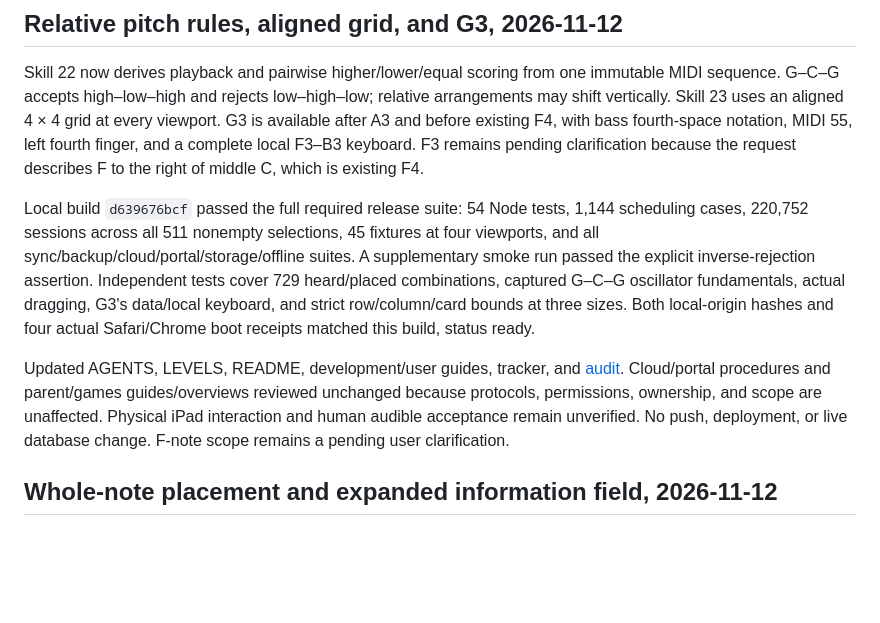
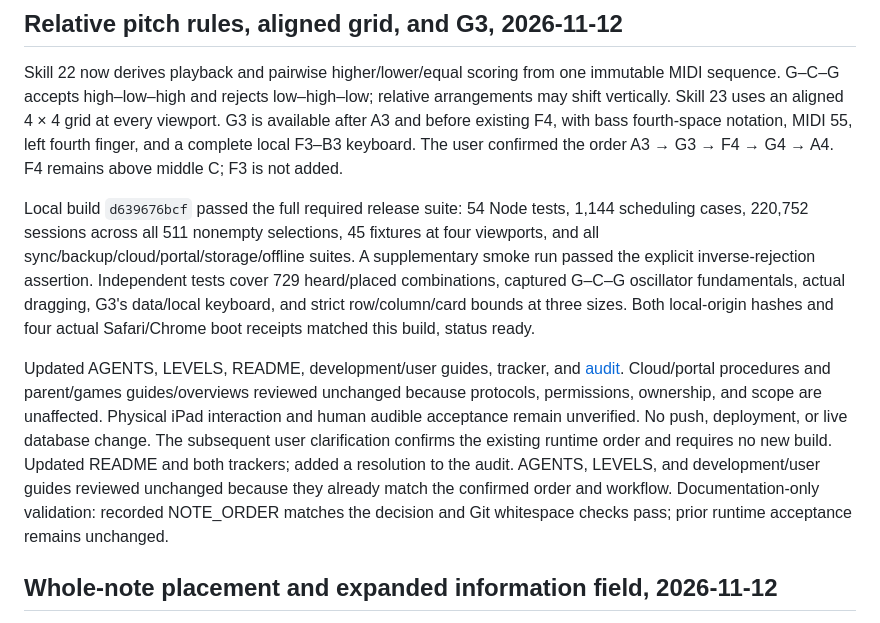
Before and after one commit to fangjiaqifion/note-trainer, a Markdown page: docs/progress_tracker.md, the part around the change. GitHub-like rendering; blank space fills up the shorter version.

```diff
--- a/docs/progress_tracker.md
+++ b/docs/progress_tracker.md
@@ -13,8 +13,8 @@ immutable MIDI sequence. G–C–G accepts high–low–high and rejects low–h
 relative arrangements may shift vertically. Skill 23 uses an aligned 4 × 4
 grid at every viewport. G3 is available after A3 and before existing F4, with
 bass fourth-space notation, MIDI 55, left fourth finger, and a complete local
-F3–B3 keyboard. F3 remains pending clarification because the request describes
-F to the right of middle C, which is existing F4.
+F3–B3 keyboard. The user confirmed the order A3 → G3 → F4 → G4 → A4.
+F4 remains above middle C; F3 is not added.
 
 Local build `d639676bcf` passed the full required release suite: 54 Node tests,
 1,144 scheduling cases, 220,752 sessions across all 511 nonempty selections,
@@ -30,7 +30,12 @@ Updated AGENTS, LEVELS, README, development/user guides, tracker, and
 parent/games guides/overviews reviewed unchanged because protocols,
 permissions, ownership, and scope are unaffected. Physical iPad interaction
 and human audible acceptance remain unverified. No push, deployment, or
-live database change. F-note scope remains a pending user clarification.
+live database change. The subsequent user clarification confirms the existing
+runtime order and requires no new build. Updated README and both trackers;
+added a resolution to the audit. AGENTS, LEVELS, and development/user guides
+reviewed unchanged because they already match the confirmed order and workflow.
+Documentation-only validation: recorded NOTE_ORDER matches the decision and
+Git whitespace checks pass; prior runtime acceptance remains unchanged.
 
 ## Whole-note placement and expanded information field, 2026-11-12
 
```
Also changed, not shown: README.md (+1 -1 lines), docs/audit_20261112_pitch_rules/audit.md (+9 -0 lines).
